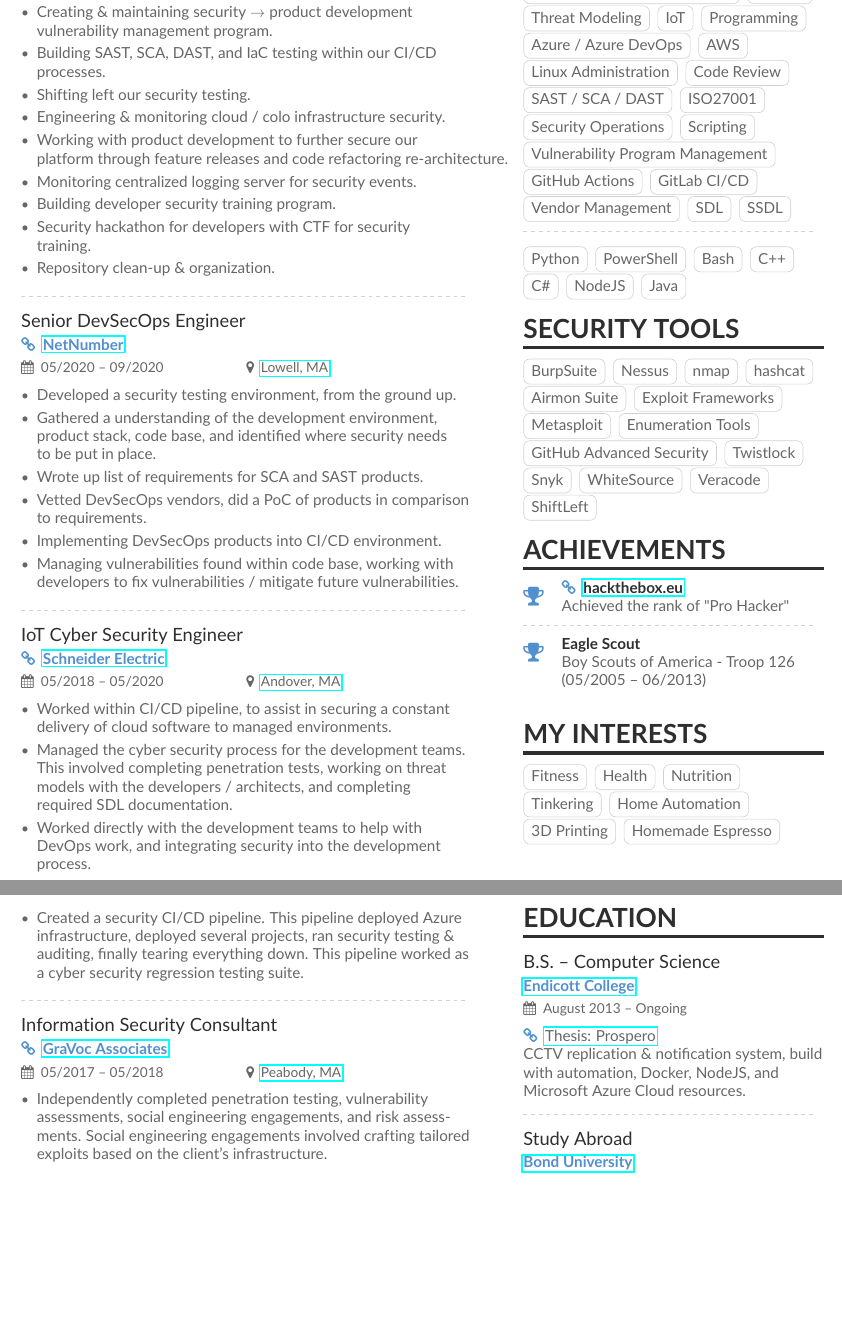
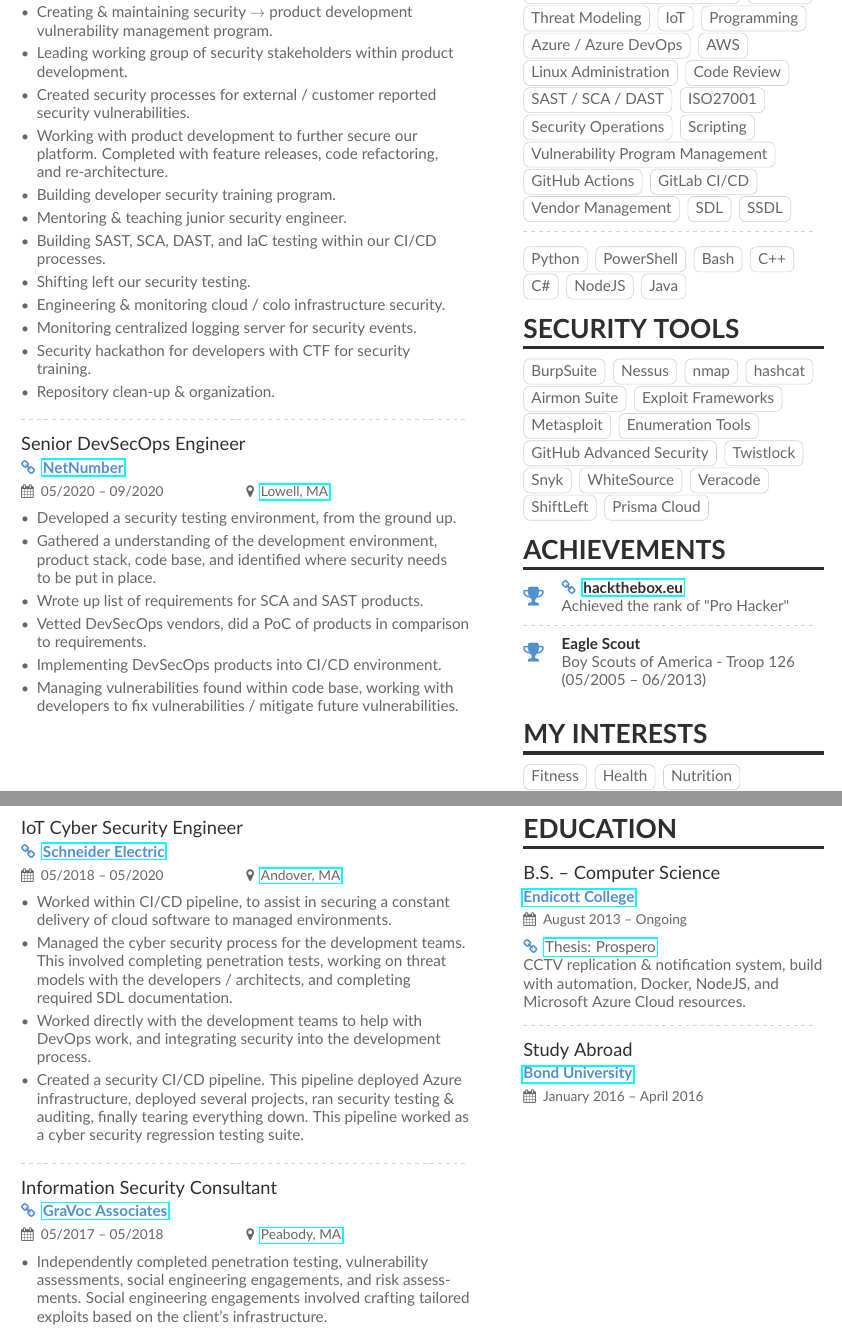
Before and after one commit to zchryr/resume, a LaTeX document (main.tex): two parts of pages 1 and 2 of 2, joined at a grey line, cut so that both start at the same text, the shorter picture padded with empty space. Compiled offline with pdfLaTeX.

Commit message:
Updated QB & new line.

```diff
--- a/main.tex
+++ b/main.tex
@@ -58,12 +58,15 @@
 \cvevent{Cloud Security Engineer II}{\homepage{\href{https://quickbase.com/}{Quickbase}}}{09/2020 -- Ongoing}{\href{https://goo.gl/maps/aCPEFcHbfTTZFR7z9}{Cambridge, MA}}
 \begin{itemize}
   \item Creating \& maintaining security $\rightarrow$ product development\\ vulnerability management program.
+  \item Leading working group of security stakeholders within product development.
+  \item Created security processes for external / customer reported\\ security vulnerabilities.
+  \item Working with product development to further secure our\\ platform. Completed with feature releases, code refactoring,\\ and re-architecture.
+  \item Building developer security training program.
+  \item Mentoring \& teaching junior security engineer.
   \item Building SAST, SCA, DAST, and IaC testing within our CI/CD\\ processes.
   \item Shifting left our security testing.
   \item Engineering \& monitoring cloud / colo infrastructure security.
-  \item Working with product development to further secure our\\ platform through feature releases and code refactoring re-architecture.
   \item Monitoring centralized logging server for security events.
-  \item Building developer security training program.
   \item Security hackathon for developers with CTF for security\\ training.
   \item Repository clean-up \& organization.
 \end{itemize}
@@ -80,7 +83,7 @@
   \item Managing vulnerabilities found within code base, working with developers to fix vulnerabilities / mitigate future vulnerabilities.
 \end{itemize}
 
-\divider
+\pagebreak
 
 \cvevent{IoT Cyber Security Engineer}{\homepage{\href{https://www.se.com/us/en/work/campaign/innovation/platform.jsp}{Schneider Electric}}}{05/2018 -- 05/2020}{\href{https://goo.gl/maps/CosB3grMvKof7aRo6}{Andover, MA}}
 \begin{itemize}
@@ -161,6 +164,7 @@
 \cvtag{WhiteSource}
 \cvtag{Veracode}\\
 \cvtag{ShiftLeft}
+\cvtag{Prisma Cloud}
 
 \cvsection{Achievements}
 
```
